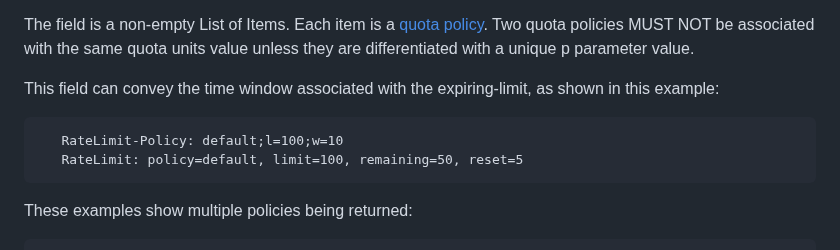
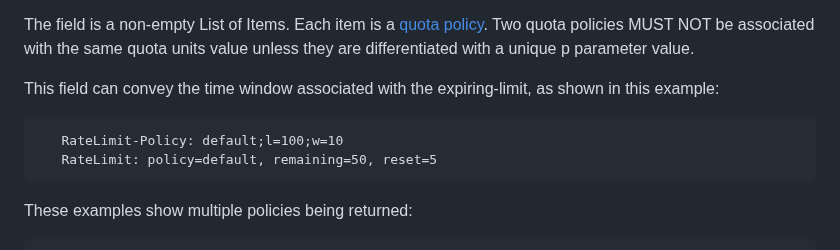
Before and after one commit to ietf-wg-httpapi/ratelimit-headers, a Markdown page: draft-ietf-httpapi-ratelimit-headers.md, the part around the change. Rendered like a GitHub page.

Commit message:
Removed limit

```diff
--- a/draft-ietf-httpapi-ratelimit-headers.md
+++ b/draft-ietf-httpapi-ratelimit-headers.md
@@ -290,7 +290,7 @@ This field can convey the time window associated with the expiring-limit, as sho
 
 ~~~ example
    RateLimit-Policy: default;l=100;w=10
-   RateLimit: policy=default, limit=100, remaining=50, reset=5
+   RateLimit: policy=default, remaining=50, reset=5
 ~~~
 
 These examples show multiple policies being returned:
```
